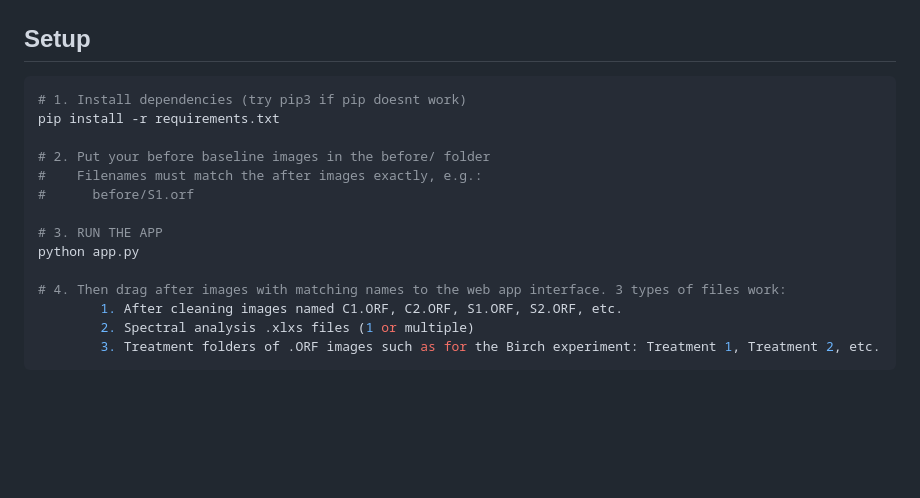
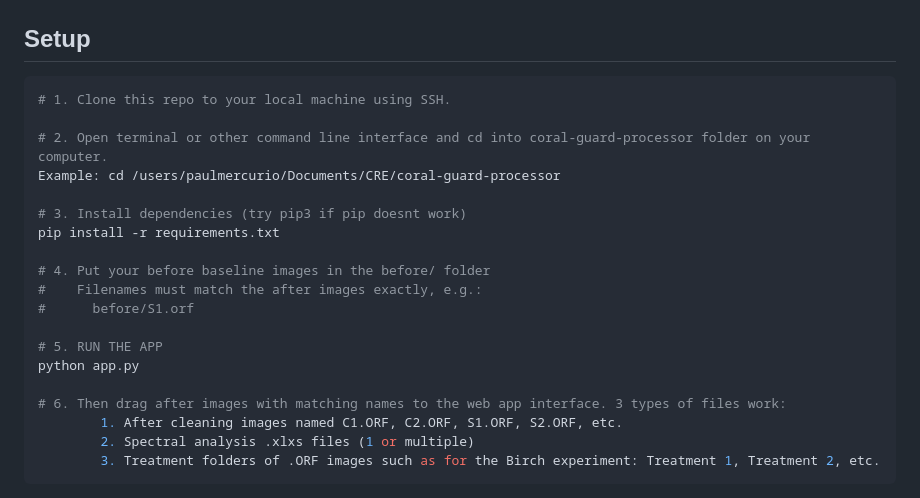
Before and after one commit to pjmercurio/coral-guard-processor, a Markdown page: readme.md, the part around the change. GitHub-like rendering; blank space fills up the shorter version.

````diff
--- a/readme.md
+++ b/readme.md
@@ -11,17 +11,22 @@ The pipeline supports both RAW images (such as Olympus `.ORF`) and standard imag
 ## Setup
 
 ```bash
-# 1. Install dependencies (try pip3 if pip doesnt work)
+# 1. Clone this repo to your local machine using SSH.
+
+# 2. Open terminal or other command line interface and cd into coral-guard-processor folder on your computer.
+Example: cd /users/paulmercurio/Documents/CRE/coral-guard-processor
+
+# 3. Install dependencies (try pip3 if pip doesnt work)
 pip install -r requirements.txt
 
-# 2. Put your before baseline images in the before/ folder
+# 4. Put your before baseline images in the before/ folder
 #    Filenames must match the after images exactly, e.g.:
 #      before/S1.orf
 
-# 3. RUN THE APP
+# 5. RUN THE APP
 python app.py
 
-# 4. Then drag after images with matching names to the web app interface. 3 types of files work:
+# 6. Then drag after images with matching names to the web app interface. 3 types of files work:
         1. After cleaning images named C1.ORF, C2.ORF, S1.ORF, S2.ORF, etc.
         2. Spectral analysis .xlxs files (1 or multiple)
         3. Treatment folders of .ORF images such as for the Birch experiment: Treatment 1, Treatment 2, etc.
````
